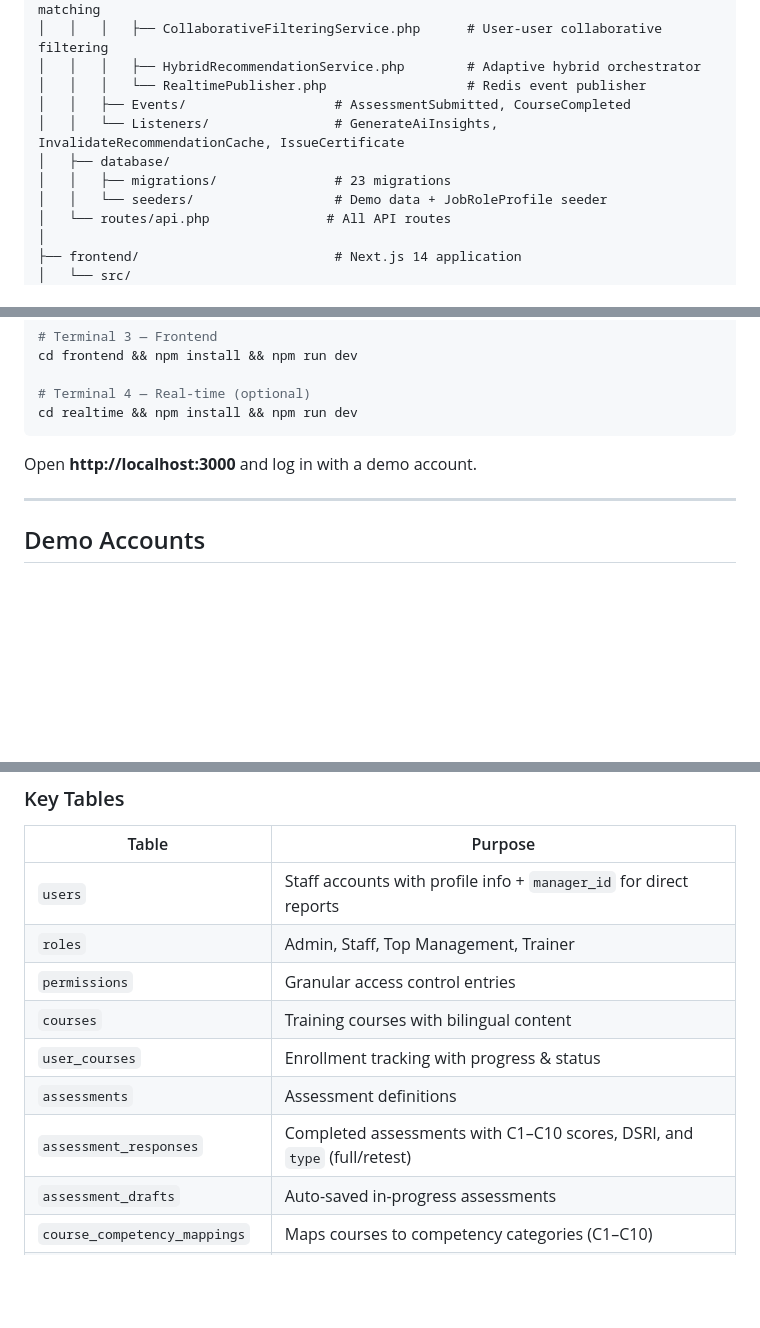
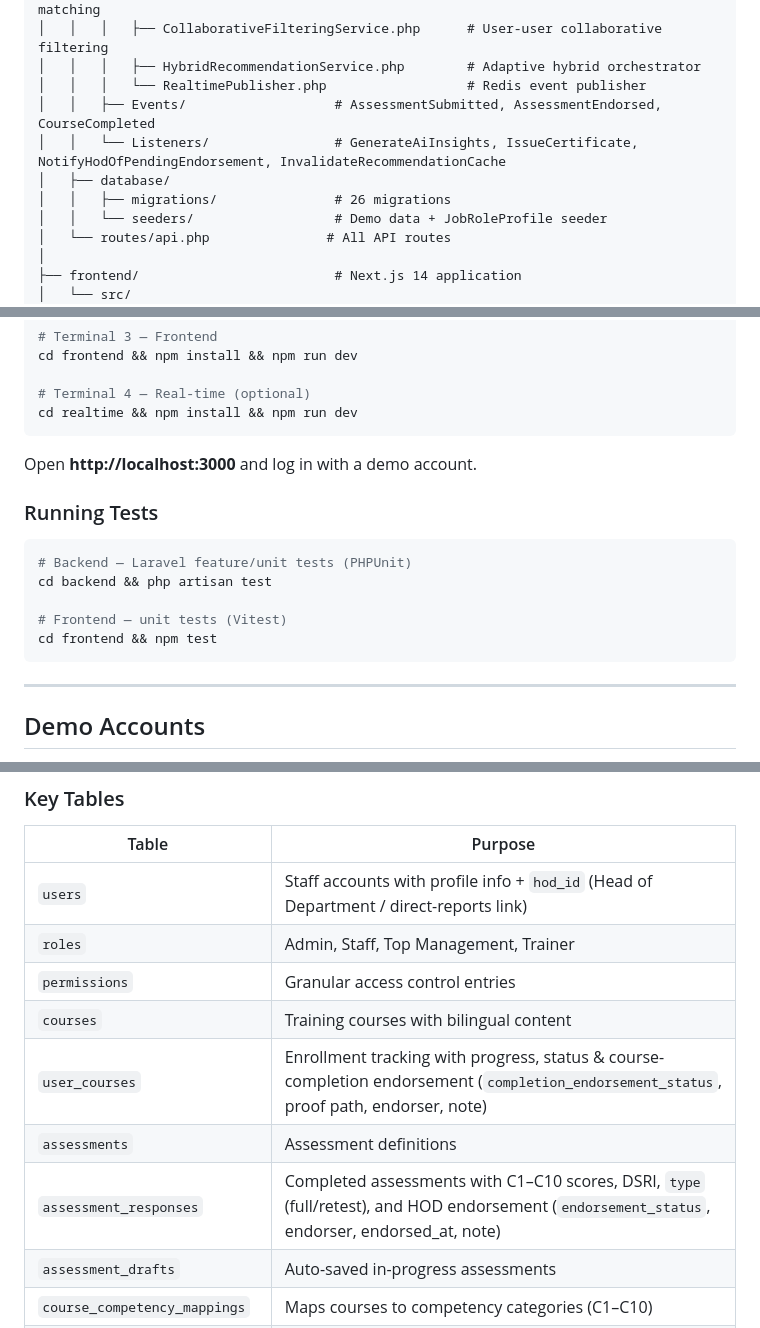
Before and after one commit to soonmh/AI-Enhanced-Digital-Skill-Course-Recommender-for-Government-Staff, a Markdown page: README.md, 3 parts joined by grey strips. Drawn GitHub-style; blank space fills up the shorter version.

````diff
--- a/README.md
+++ b/README.md
@@ -244,10 +254,10 @@ fyp1/
 │   │   │   ├── CollaborativeFilteringService.php      # User-user collaborative filtering
 │   │   │   ├── HybridRecommendationService.php        # Adaptive hybrid orchestrator
 │   │   │   └── RealtimePublisher.php                  # Redis event publisher
-│   │   ├── Events/                   # AssessmentSubmitted, CourseCompleted
-│   │   └── Listeners/                # GenerateAiInsights, InvalidateRecommendationCache, IssueCertificate
+│   │   ├── Events/                   # AssessmentSubmitted, AssessmentEndorsed, CourseCompleted
+│   │   └── Listeners/                # GenerateAiInsights, IssueCertificate, NotifyHodOfPendingEndorsement, InvalidateRecommendationCache
 │   ├── database/
-│   │   ├── migrations/               # 23 migrations
+│   │   ├── migrations/               # 26 migrations
 │   │   └── seeders/                  # Demo data + JobRoleProfile seeder
 │   └── routes/api.php               # All API routes
 │
@@ -454,6 +464,16 @@ cd realtime && npm install && npm run dev
 
 Open **http://localhost:3000** and log in with a demo account.
 
+### Running Tests
+
+```bash
+# Backend — Laravel feature/unit tests (PHPUnit)
+cd backend && php artisan test
+
+# Frontend — unit tests (Vitest)
+cd frontend && npm test
+```
+
 ---
 
 ## Demo Accounts
@@ -502,13 +522,13 @@ JobRoleProfile ── (standalone, seeded reference data)
 
 | Table | Purpose |
 |-------|---------|
-| `users` | Staff accounts with profile info + `manager_id` for direct reports |
+| `users` | Staff accounts with profile info + `hod_id` (Head of Department / direct-reports link) |
 | `roles` | Admin, Staff, Top Management, Trainer |
 | `permissions` | Granular access control entries |
 | `courses` | Training courses with bilingual content |
-| `user_courses` | Enrollment tracking with progress & status |
+| `user_courses` | Enrollment tracking with progress, status & course-completion endorsement (`completion_endorsement_status`, proof path, endorser, note) |
 | `assessments` | Assessment definitions |
-| `assessment_responses` | Completed assessments with C1–C10 scores, DSRI, and `type` (full/retest) |
+| `assessment_responses` | Completed assessments with C1–C10 scores, DSRI, `type` (full/retest), and HOD endorsement (`endorsement_status`, endorser, endorsed_at, note) |
 | `assessment_drafts` | Auto-saved in-progress assessments |
 | `course_competency_mappings` | Maps courses to competency categories (C1–C10) |
 | `course_ratings` | User ratings (1–5 stars) with timestamps |
````
Also changed, not shown: other parts of README.md (+63 -14 lines).
